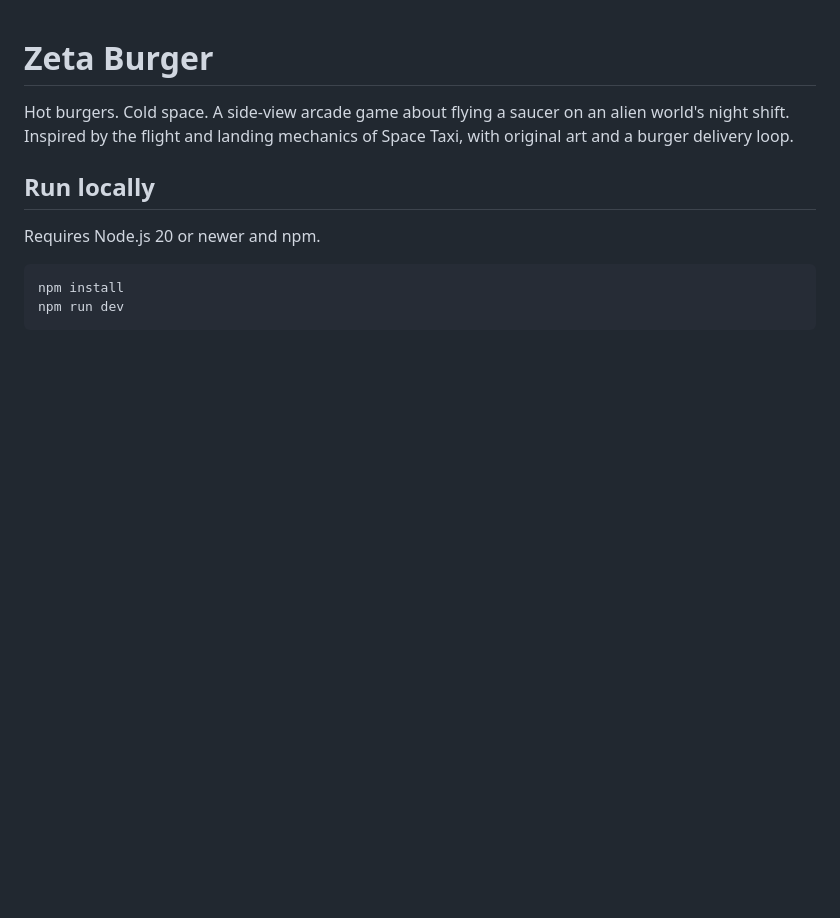
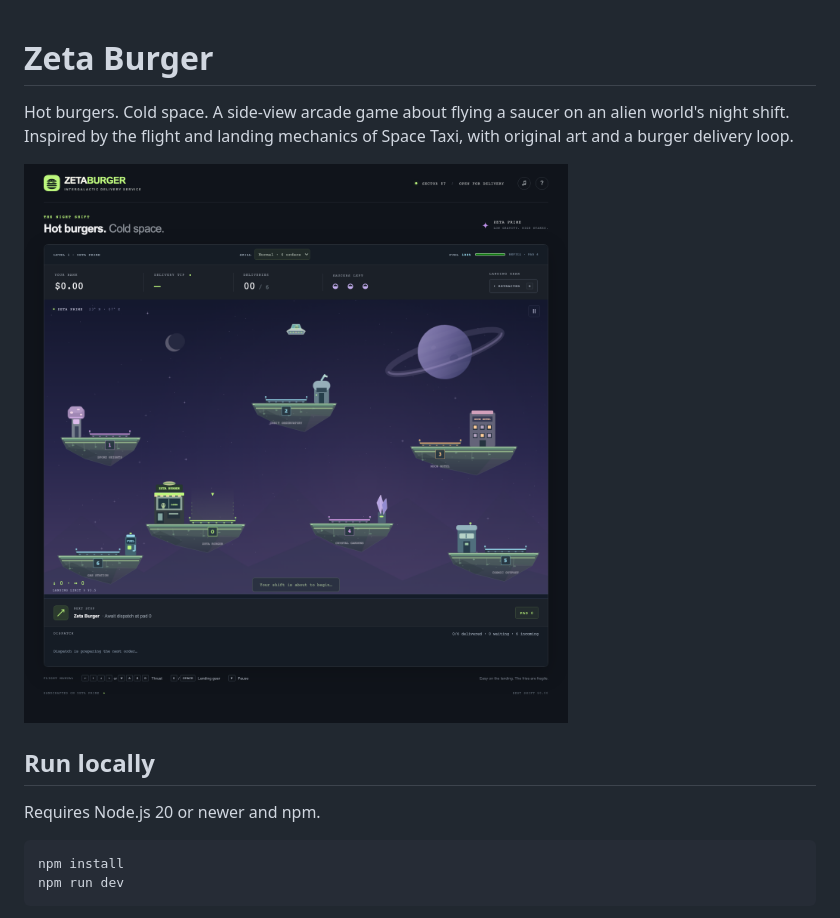
Before and after one commit to mwilber/zeta-burger, a Markdown page: README.md, the part around the change. Rendered like a GitHub page; pictures changed too: docs/screenshots/game-start.png (added); blank space fills up the shorter version.

Commit message:
Add game start screenshot to README

```diff
--- a/README.md
+++ b/README.md
@@ -1,6 +1,8 @@
 # Zeta Burger
 
 Hot burgers. Cold space. A side-view arcade game about flying a saucer on an alien world's night shift. Inspired by the flight and landing mechanics of Space Taxi, with original art and a burger delivery loop.
+
+![Zeta Burger at the start of a shift, with the saucer suspended above Zeta Prime.](docs/screenshots/game-start.png)
 
 ## Run locally
 
```
